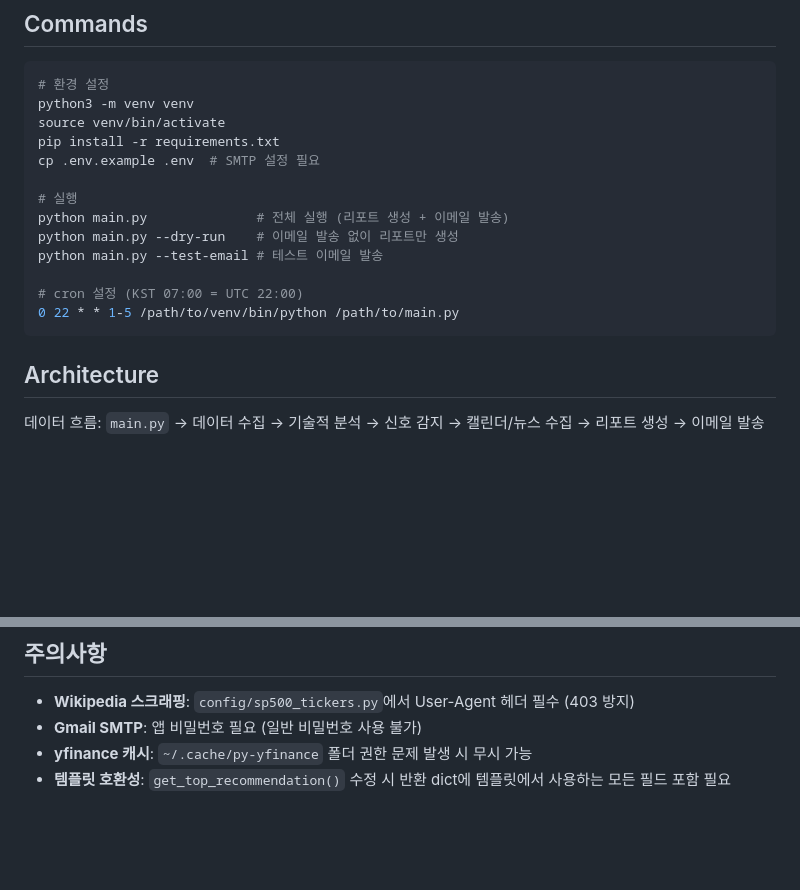
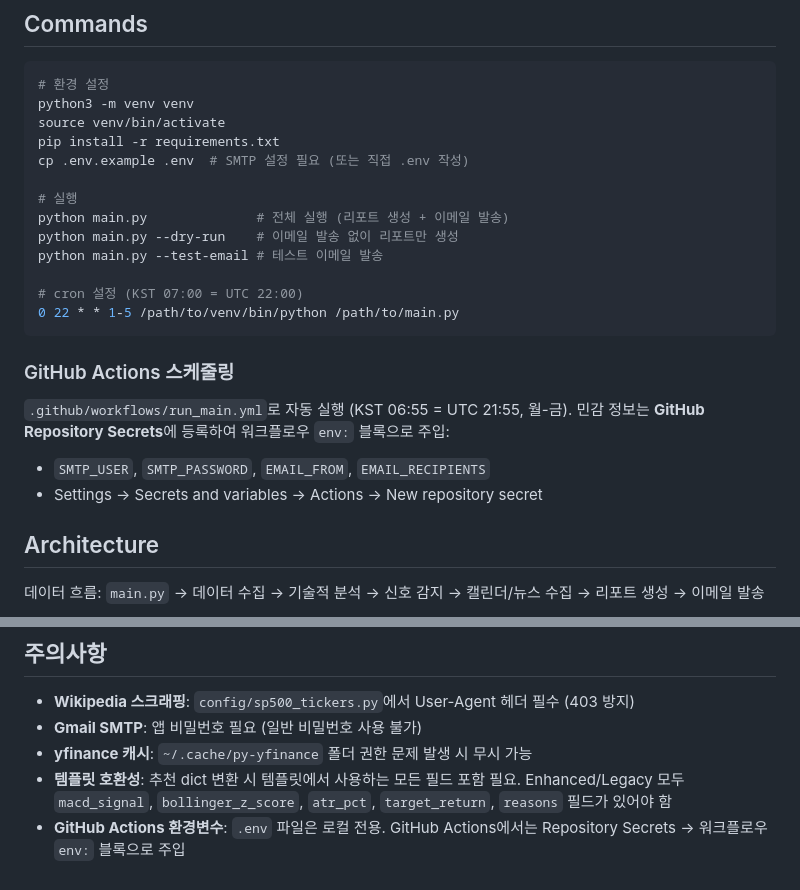
Before and after one commit to YounHS/us_stock_report, a Markdown page: CLAUDE.md, 2 parts joined by grey strips. Rendered like a GitHub page; blank space fills up the shorter version.

````diff
--- a/CLAUDE.md
+++ b/CLAUDE.md
@@ -13,7 +13,7 @@ US Stock Report는 매일 아침 S&P 500 기반 미국 주식 시장 분석 리
 python3 -m venv venv
 source venv/bin/activate
 pip install -r requirements.txt
-cp .env.example .env  # SMTP 설정 필요
+cp .env.example .env  # SMTP 설정 필요 (또는 직접 .env 작성)
 
 # 실행
 python main.py              # 전체 실행 (리포트 생성 + 이메일 발송)
@@ -23,6 +23,13 @@ python main.py --test-email # 테스트 이메일 발송
 # cron 설정 (KST 07:00 = UTC 22:00)
 0 22 * * 1-5 /path/to/venv/bin/python /path/to/main.py
 ```
+
+### GitHub Actions 스케줄링
+
+`.github/workflows/run_main.yml`로 자동 실행 (KST 06:55 = UTC 21:55, 월-금).
+민감 정보는 **GitHub Repository Secrets**에 등록하여 워크플로우 `env:` 블록으로 주입:
+- `SMTP_USER`, `SMTP_PASSWORD`, `EMAIL_FROM`, `EMAIL_RECIPIENTS`
+- Settings → Secrets and variables → Actions → New repository secret
 
 ## Architecture
 
@@ -111,4 +118,5 @@ recommendation = {
 - **Wikipedia 스크래핑**: `config/sp500_tickers.py`에서 User-Agent 헤더 필수 (403 방지)
 - **Gmail SMTP**: 앱 비밀번호 필요 (일반 비밀번호 사용 불가)
 - **yfinance 캐시**: `~/.cache/py-yfinance` 폴더 권한 문제 발생 시 무시 가능
-- **템플릿 호환성**: `get_top_recommendation()` 수정 시 반환 dict에 템플릿에서 사용하는 모든 필드 포함 필요
+- **템플릿 호환성**: 추천 dict 변환 시 템플릿에서 사용하는 모든 필드 포함 필요. Enhanced/Legacy 모두 `macd_signal`, `bollinger_z_score`, `atr_pct`, `target_return`, `reasons` 필드가 있어야 함
+- **GitHub Actions 환경변수**: `.env` 파일은 로컬 전용. GitHub Actions에서는 Repository Secrets → 워크플로우 `env:` 블록으로 주입
````
Also changed, not shown: README.md (added, +116 -0 lines).
